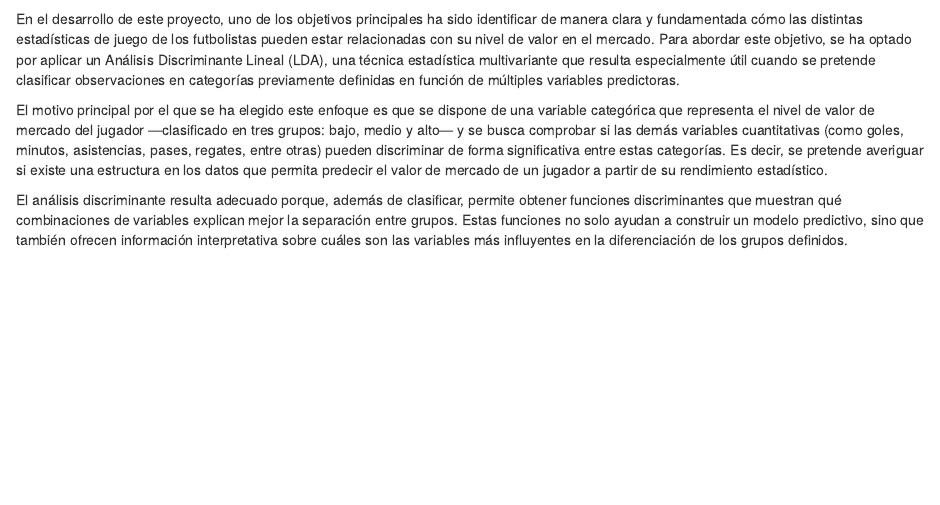
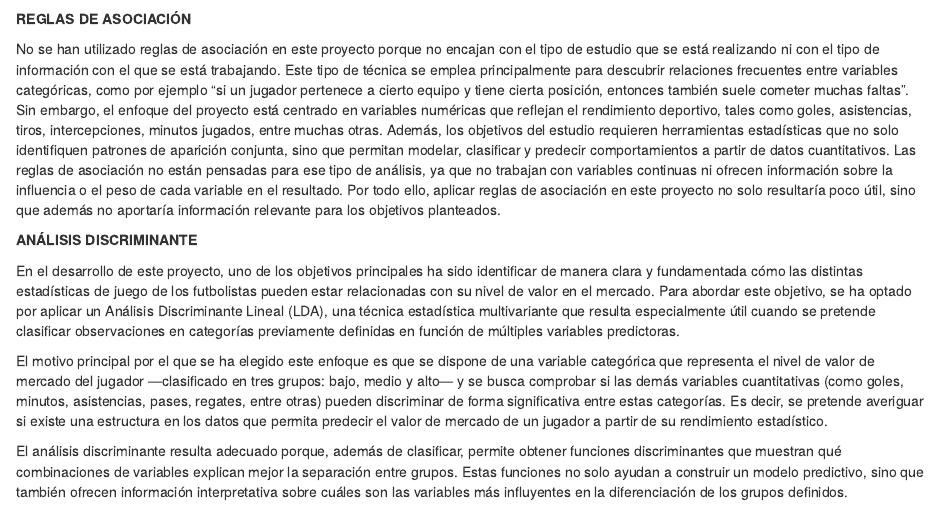
Before and after one commit to JorgeAcin/football-player-analytics, an R Markdown document (mdp_mihai_ultimo.Rmd): the page in a window 1100 px wide, from 11540 px down. Rendered offline with R 4.5, knitr and Pandoc, with nearby package versions; drawn as R Markdown's standard HTML page in place of the format the file asks for; some code elsewhere in the file could not run offline.

Commit message:
Update mdp_mihai_ultimo.Rmd

````diff
--- a/mdp_mihai_ultimo.Rmd
+++ b/mdp_mihai_ultimo.Rmd
@@ -782,5 +781,13 @@ plot(silhouette(clust4$clustering, midist_euclidea), col=colores2, border=NA, ma
 
-```
+
+**REGLAS DE ASOCIACIÓN**
+
+No se han utilizado reglas de asociación en este proyecto porque no encajan con el tipo de estudio que se está realizando ni con el tipo de información con el que se está trabajando. Este tipo de técnica se emplea principalmente para descubrir relaciones frecuentes entre variables categóricas, como por ejemplo “si un jugador pertenece a cierto equipo y tiene cierta posición, entonces también suele cometer muchas faltas”. Sin embargo, el enfoque del proyecto está centrado en variables numéricas que reflejan el rendimiento deportivo, tales como goles, asistencias, tiros, intercepciones, minutos jugados, entre muchas otras.
+Además, los objetivos del estudio requieren herramientas estadísticas que no solo identifiquen patrones de aparición conjunta, sino que permitan modelar, clasificar y predecir comportamientos a partir de datos cuantitativos. Las reglas de asociación no están pensadas para ese tipo de análisis, ya que no trabajan con variables continuas ni ofrecen información sobre la influencia o el peso de cada variable en el resultado.
+Por todo ello, aplicar reglas de asociación en este proyecto no solo resultaría poco útil, sino que además no aportaría información relevante para los objetivos planteados.
+
+
+**ANÁLISIS DISCRIMINANTE**
 
 En el desarrollo de este proyecto, uno de los objetivos principales ha sido identificar de manera clara y fundamentada cómo las distintas estadísticas de juego de los futbolistas pueden estar relacionadas con su nivel de valor en el mercado. Para abordar este objetivo, se ha optado por aplicar un Análisis Discriminante Lineal (LDA), una técnica estadística multivariante que resulta especialmente útil cuando se pretende clasificar observaciones en categorías previamente definidas en función de múltiples variables predictoras.
 
````
Also changed, not shown: mdp_mihai_ultimo.Rmd (1 more changed lines).
